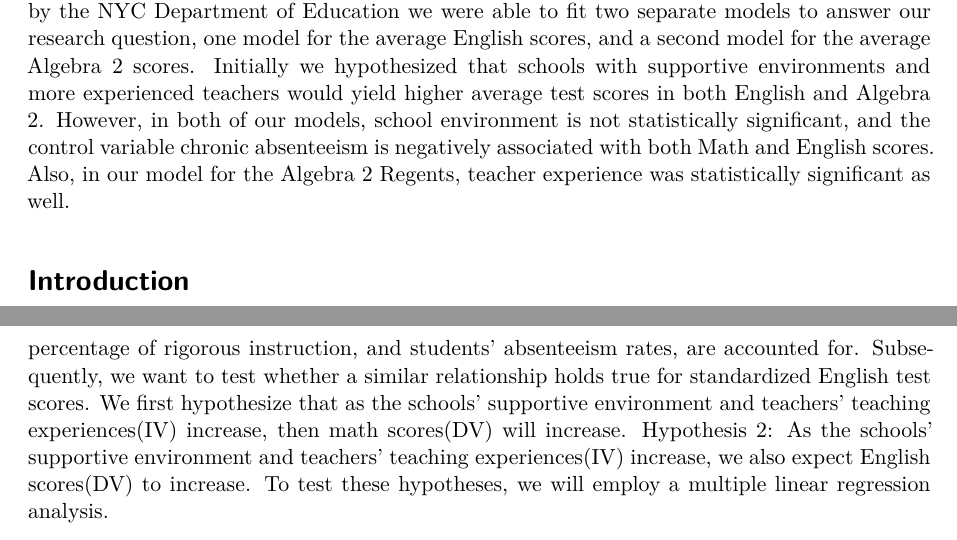
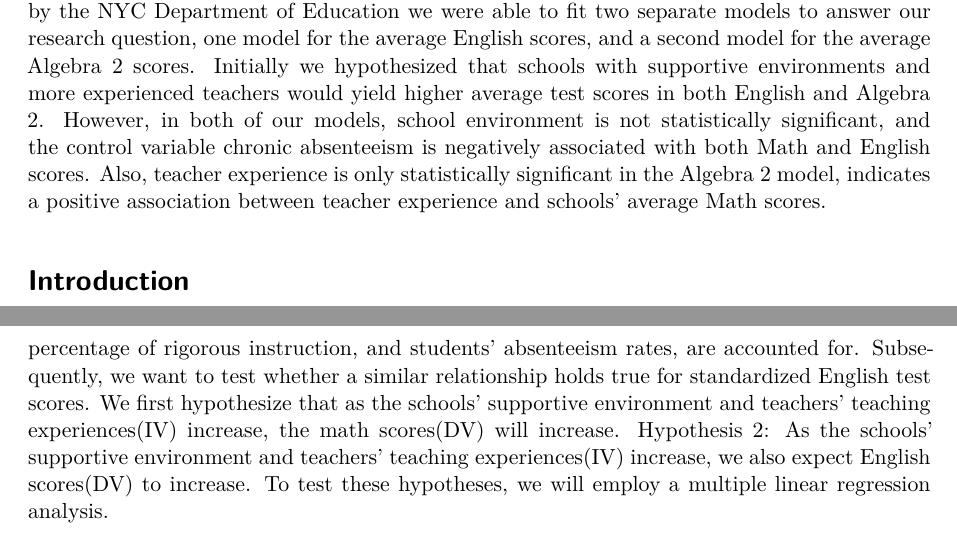
Before and after one commit to ssusnea/SDS291-Final, a Quarto document (FinalAnalysis.qmd): two parts of pages 1 and 2 of 6, joined at a grey line, cut so that both start at the same text. Rendered offline with R 4.5, knitr and Pandoc in place of Quarto, then LaTeX, with nearby package versions; some code elsewhere in the file could not run offline.

Commit message:
edit abstract and a typo

````diff
--- a/FinalAnalysis.qmd
+++ b/FinalAnalysis.qmd
@@ -14,7 +14,7 @@ bibliography: citations.bib
 ---
 
 # Abstract
-Our paper attempts to uncover the variables that affect a New York City public high school’s performance on the 2018 English and Algebra 2 Regents exams, a standardized test administered by New York State to high school students across the state. By combining two datasets published by the NYC Department of Education we were able to fit two separate models to answer our research question, one model for the average English scores, and a second model for the average Algebra 2 scores. Initially we hypothesized that schools with supportive environments and more experienced teachers would yield higher average test scores in both English and Algebra 2. However, in both of our models, school environment is not statistically significant, and the control variable chronic absenteeism is negatively associated with both Math and English scores. Also, in our model for the Algebra 2 Regents, teacher experience was statistically significant as well.
+Our paper attempts to uncover the variables that affect a New York City public high school’s performance on the 2018 English and Algebra 2 Regents exams, a standardized test administered by New York State to high school students across the state. By combining two datasets published by the NYC Department of Education we were able to fit two separate models to answer our research question, one model for the average English scores, and a second model for the average Algebra 2 scores. Initially we hypothesized that schools with supportive environments and more experienced teachers would yield higher average test scores in both English and Algebra 2. However, in both of our models, school environment is not statistically significant, and the control variable chronic absenteeism is negatively associated with both Math and English scores. Also, teacher experience is only statistically significant in the Algebra 2 model, indicates a positive association between teacher experience and schools' average Math scores.
 
 
 ```{r, include=FALSE}
@@ -93,7 +93,7 @@ colnames(FinalData) <- renamed
 
 Why do some students struggle in school? Numerous researchers have delved into the variables influencing students' performance in math and English literacy, which are found highly correlated [@klemer_relationships_2023]. One important factor could be the teacher’s teaching experience. @ladd_returns_2017 found that middle school teachers’ teaching experiences are positively correlated with students' achievements in math and reading. Another factor is the school's environment, whether supportive or discouraging, could also affect students’ mathematical learning and performance. A comprehensive review of literature spanning 771 studies from 2005 to 2014 found that key factors connecting deprivation to underperformance in math and sciences can be thematically grouped into a deficiency of positive environment and support [@banerjee_systematic_2016]. A more recent study also supported the idea, revealing a significant indirect association between perceived peer discrimination experiences and GPA through behavioral, and cognitive engagements [@griffin_school_2017].
 
-Building upon these findings, our aim is to extend this research to high school students and examine whether math test scores and standardized english test scores are significantly associated with the schools’ supportive environment and teachers’ teaching experiences. We want to explore whether math test scores are significantly associated with a school supportive environment and teachers’ teaching experience, after the effects of control variables, such as the percentage of rigorous instruction, and students' absenteeism rates, are accounted for. Subsequently, we want to test whether a similar relationship holds true for standardized English test scores. We first hypothesize that as the schools’ supportive environment and teachers’ teaching experiences(IV) increase, then math scores(DV) will increase.  Hypothesis 2: As the schools’ supportive environment and teachers’ teaching experiences(IV) increase, we also expect English scores(DV) to increase. To test these hypotheses, we will employ a multiple linear regression analysis.
+Building upon these findings, our aim is to extend this research to high school students and examine whether math test scores and standardized english test scores are significantly associated with the schools’ supportive environment and teachers’ teaching experiences. We want to explore whether math test scores are significantly associated with a school supportive environment and teachers’ teaching experience, after the effects of control variables, such as the percentage of rigorous instruction, and students' absenteeism rates, are accounted for. Subsequently, we want to test whether a similar relationship holds true for standardized English test scores. We first hypothesize that as the schools’ supportive environment and teachers’ teaching experiences(IV) increase, the math scores(DV) will increase. Hypothesis 2: As the schools’ supportive environment and teachers’ teaching experiences(IV) increase, we also expect English scores(DV) to increase. To test these hypotheses, we will employ a multiple linear regression analysis.
 
 # Methods
 
````
